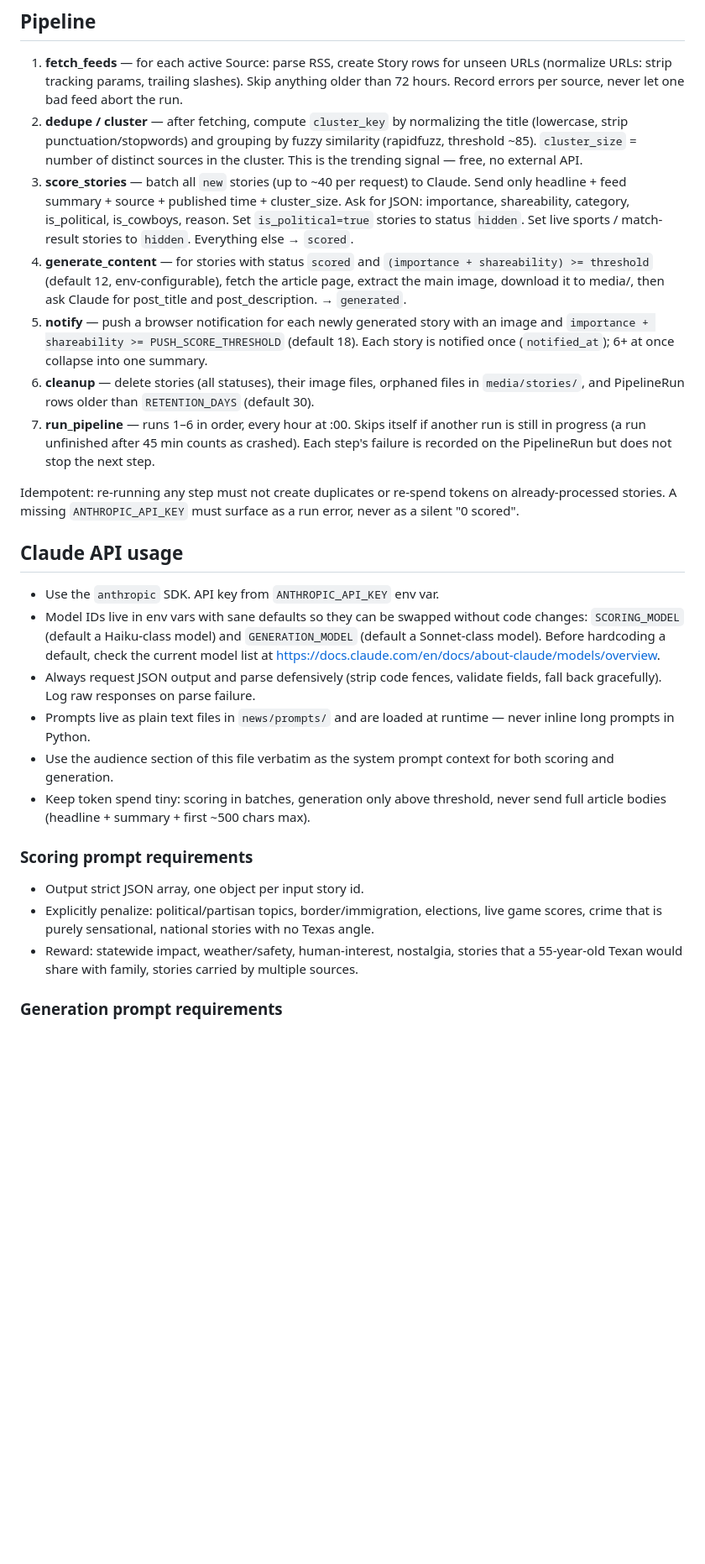
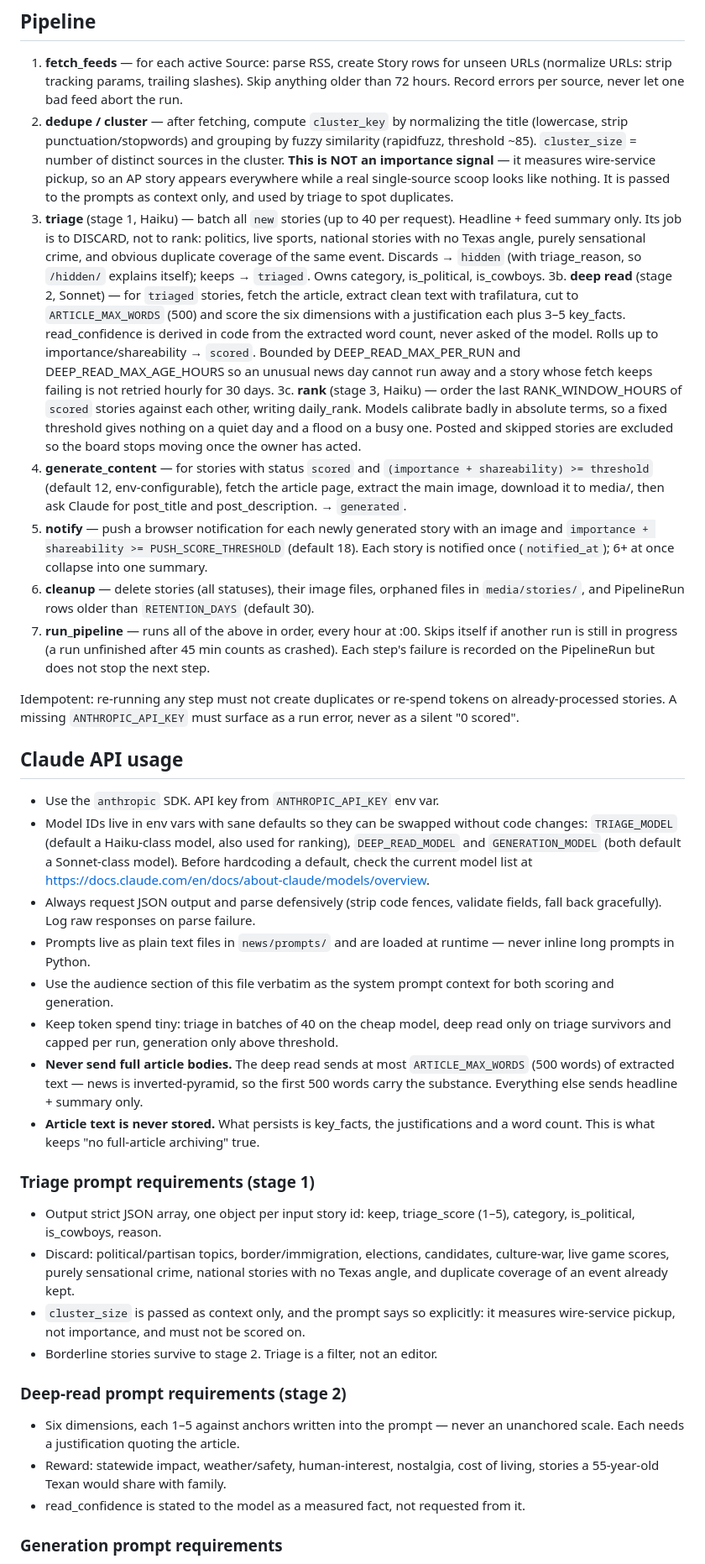
Before and after one commit to anazima/tailgate, a Markdown page: CLAUDE.md, the part around one of its changes. Shown at 84% size. Rendered like a GitHub page; blank space fills up the shorter version.

```diff
--- a/CLAUDE.md
+++ b/CLAUDE.md
@@ -125,12 +136,26 @@ texas-news-curator/
 2. **dedupe / cluster** — after fetching, compute `cluster_key` by normalizing the
    title (lowercase, strip punctuation/stopwords) and grouping by fuzzy similarity
    (rapidfuzz, threshold ~85). `cluster_size` = number of distinct sources in the
-   cluster. This is the trending signal — free, no external API.
-3. **score_stories** — batch all `new` stories (up to ~40 per request) to Claude.
-   Send only headline + feed summary + source + published time + cluster_size.
-   Ask for JSON: importance, shareability, category, is_political, is_cowboys,
-   reason. Set `is_political=true` stories to status `hidden`. Set live sports /
-   match-result stories to `hidden`. Everything else → `scored`.
+   cluster. **This is NOT an importance signal** — it measures wire-service pickup, so an
+   AP story appears everywhere while a real single-source scoop looks like nothing. It is
+   passed to the prompts as context only, and used by triage to spot duplicates.
+3. **triage** (stage 1, Haiku) — batch all `new` stories (up to 40 per request).
+   Headline + feed summary only. Its job is to DISCARD, not to rank: politics, live
+   sports, national stories with no Texas angle, purely sensational crime, and obvious
+   duplicate coverage of the same event. Discards → `hidden` (with triage_reason, so
+   `/hidden/` explains itself); keeps → `triaged`. Owns category, is_political,
+   is_cowboys.
+3b. **deep read** (stage 2, Sonnet) — for `triaged` stories, fetch the article, extract
+   clean text with trafilatura, cut to `ARTICLE_MAX_WORDS` (500) and score the six
+   dimensions with a justification each plus 3–5 key_facts. read_confidence is derived
+   in code from the extracted word count, never asked of the model. Rolls up to
+   importance/shareability → `scored`. Bounded by DEEP_READ_MAX_PER_RUN and
+   DEEP_READ_MAX_AGE_HOURS so an unusual news day cannot run away and a story whose
+   fetch keeps failing is not retried hourly for 30 days.
+3c. **rank** (stage 3, Haiku) — order the last RANK_WINDOW_HOURS of `scored` stories
+   against each other, writing daily_rank. Models calibrate badly in absolute terms, so
+   a fixed threshold gives nothing on a quiet day and a flood on a busy one. Posted and
+   skipped stories are excluded so the board stops moving once the owner has acted.
 4. **generate_content** — for stories with status `scored` and
    `(importance + shareability) >= threshold` (default 12, env-configurable), fetch
    the article page, extract the main image, download it to media/, then ask Claude
@@ -140,7 +165,7 @@ texas-news-curator/
    Each story is notified once (`notified_at`); 6+ at once collapse into one summary.
 6. **cleanup** — delete stories (all statuses), their image files, orphaned files in
    `media/stories/`, and PipelineRun rows older than `RETENTION_DAYS` (default 30).
-7. **run_pipeline** — runs 1–6 in order, every hour at :00. Skips itself if another
+7. **run_pipeline** — runs all of the above in order, every hour at :00. Skips itself if another
    run is still in progress (a run unfinished after 45 min counts as crashed). Each
    step's failure is recorded on the PipelineRun but does not stop the next step.
 
@@ -152,8 +177,8 @@ never as a silent "0 scored".
 
 - Use the `anthropic` SDK. API key from `ANTHROPIC_API_KEY` env var.
 - Model IDs live in env vars with sane defaults so they can be swapped without code
-  changes: `SCORING_MODEL` (default a Haiku-class model) and `GENERATION_MODEL`
-  (default a Sonnet-class model). Before hardcoding a default, check the current
+  changes: `TRIAGE_MODEL` (default a Haiku-class model, also used for ranking),
+  `DEEP_READ_MODEL` and `GENERATION_MODEL` (both default a Sonnet-class model). Before hardcoding a default, check the current
   model list at https://docs.claude.com/en/docs/about-claude/models/overview.
 - Always request JSON output and parse defensively (strip code fences, validate
   fields, fall back gracefully). Log raw responses on parse failure.
@@ -161,16 +186,30 @@ never as a silent "0 scored".
   never inline long prompts in Python.
 - Use the audience section of this file verbatim as the system prompt context for
   both scoring and generation.
-- Keep token spend tiny: scoring in batches, generation only above threshold,
-  never send full article bodies (headline + summary + first ~500 chars max).
+- Keep token spend tiny: triage in batches of 40 on the cheap model, deep read only on
+  triage survivors and capped per run, generation only above threshold.
+- **Never send full article bodies.** The deep read sends at most `ARTICLE_MAX_WORDS`
+  (500 words) of extracted text — news is inverted-pyramid, so the first 500 words carry
+  the substance. Everything else sends headline + summary only.
+- **Article text is never stored.** What persists is key_facts, the justifications and a
+  word count. This is what keeps "no full-article archiving" true.
 
-### Scoring prompt requirements
-- Output strict JSON array, one object per input story id.
-- Explicitly penalize: political/partisan topics, border/immigration, elections,
-  live game scores, crime that is purely sensational, national stories with no
-  Texas angle.
-- Reward: statewide impact, weather/safety, human-interest, nostalgia, stories that
-  a 55-year-old Texan would share with family, stories carried by multiple sources.
+### Triage prompt requirements (stage 1)
+- Output strict JSON array, one object per input story id: keep, triage_score (1–5),
+  category, is_political, is_cowboys, reason.
+- Discard: political/partisan topics, border/immigration, elections, candidates,
+  culture-war, live game scores, purely sensational crime, national stories with no
+  Texas angle, and duplicate coverage of an event already kept.
+- `cluster_size` is passed as context only, and the prompt says so explicitly: it
+  measures wire-service pickup, not importance, and must not be scored on.
+- Borderline stories survive to stage 2. Triage is a filter, not an editor.
+
+### Deep-read prompt requirements (stage 2)
+- Six dimensions, each 1–5 against anchors written into the prompt — never an
+  unanchored scale. Each needs a justification quoting the article.
+- Reward: statewide impact, weather/safety, human-interest, nostalgia, cost of living,
+  stories a 55-year-old Texan would share with family.
+- read_confidence is stated to the model as a measured fact, not requested from it.
 
 ### Generation prompt requirements
 - `post_title`: max 90 characters, plain, no clickbait, no emojis, no ALL CAPS.
```
Also changed, not shown: other parts of CLAUDE.md (+37 -9 lines), README.md (+9 -2 lines).
